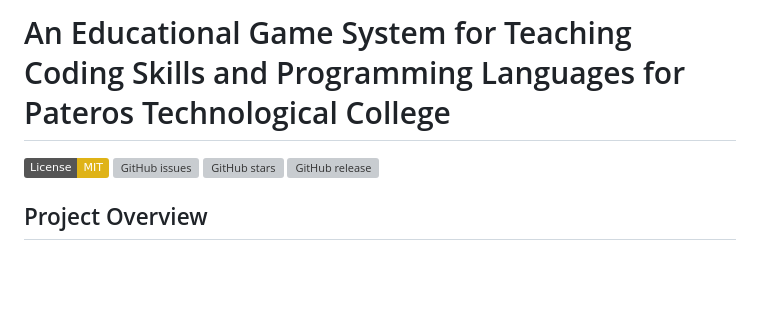
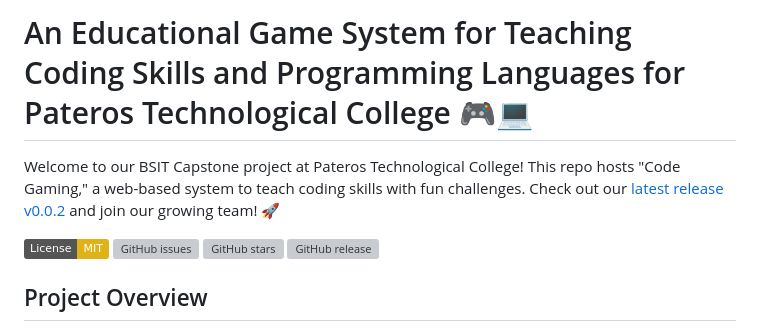
Before and after one commit to Areyzxc/CG-Game-Development, a Markdown page: README.md, the part around the change. Rendered like a GitHub page; badges without logos; blank space fills up the shorter version; grey boxes are pictures that could not be loaded.

Commit message:
Enhance README with emojis for engagement
Added emojis to the project title and description for a more engaging presentation.

```diff
--- a/README.md
+++ b/README.md
@@ -1,4 +1,5 @@
-# An Educational Game System for Teaching Coding Skills and Programming Languages for Pateros Technological College
+# An Educational Game System for Teaching Coding Skills and Programming Languages for Pateros Technological College 🎮💻
+Welcome to our BSIT Capstone project at Pateros Technological College! This repo hosts "Code Gaming," a web-based system to teach coding skills with fun challenges. Check out our [latest release v0.0.2](https://github.com/Areyzxc/Game-Development/releases/tag/v0.0.2) and join our growing team! 🚀
 
 [![License: MIT](https://img.shields.io/badge/License-MIT-yellow.svg)](https://opensource.org/licenses/MIT)
 [![GitHub issues](https://img.shields.io/github/issues/Areyzxc/Game-Development)](https://github.com/Areyzxc/Game-Development/issues)
```
